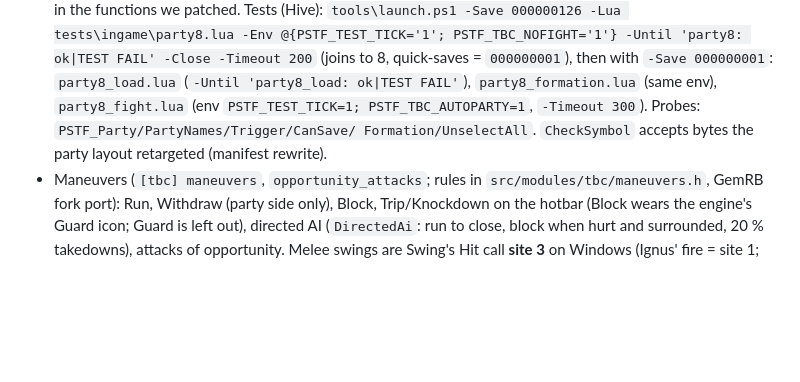
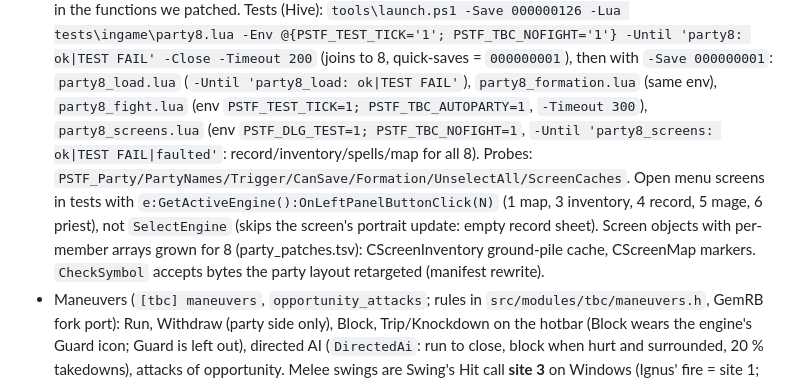
Before and after one commit to b5635/pst-ee-forever, a Markdown page: CLAUDE.md, the part around the change. Rendered like a GitHub page; blank space fills up the shorter version.

```diff
--- a/CLAUDE.md
+++ b/CLAUDE.md
@@ -247,8 +247,13 @@ observe.** Use the engine's own rules; never write a parallel rules engine.
   Tests (Hive): `tools\launch.ps1 -Save 000000126 -Lua tests\ingame\party8.lua -Env @{PSTF_TEST_TICK='1'; PSTF_TBC_NOFIGHT='1'}
   -Until 'party8: ok|TEST FAIL' -Close -Timeout 200` (joins to 8, quick-saves = `000000001`), then with `-Save 000000001`:
   `party8_load.lua` (`-Until 'party8_load: ok|TEST FAIL'`), `party8_formation.lua` (same env), `party8_fight.lua`
-  (env `PSTF_TEST_TICK=1; PSTF_TBC_AUTOPARTY=1`, `-Timeout 300`). Probes: `PSTF_Party/PartyNames/Trigger/CanSave/
-  Formation/UnselectAll`. `CheckSymbol` accepts bytes the party layout retargeted (manifest rewrite).
+  (env `PSTF_TEST_TICK=1; PSTF_TBC_AUTOPARTY=1`, `-Timeout 300`), `party8_screens.lua` (env `PSTF_DLG_TEST=1;
+  PSTF_TBC_NOFIGHT=1`, `-Until 'party8_screens: ok|TEST FAIL|faulted'`: record/inventory/spells/map for all 8).
+  Probes: `PSTF_Party/PartyNames/Trigger/CanSave/Formation/UnselectAll/ScreenCaches`. Open menu screens in
+  tests with `e:GetActiveEngine():OnLeftPanelButtonClick(N)` (1 map, 3 inventory, 4 record, 5 mage, 6 priest),
+  not `SelectEngine` (skips the screen's portrait update: empty record sheet).
+  Screen objects with per-member arrays grown for 8 (party_patches.tsv): CScreenInventory ground-pile cache,
+  CScreenMap markers. `CheckSymbol` accepts bytes the party layout retargeted (manifest rewrite).
 - Maneuvers (`[tbc] maneuvers`, `opportunity_attacks`; rules in `src/modules/tbc/maneuvers.h`, GemRB fork port): Run,
   Withdraw (party side only), Block, Trip/Knockdown on the hotbar (Block wears the engine's Guard icon; Guard is left out),
   directed AI (`DirectedAi`: run to close, block when hurt and surrounded, 20 % takedowns), attacks of opportunity.
```
Also changed, not shown: README.md (+9 -1 lines), docs/PARTY8_PLAN.md (+18 -6 lines), docs/media/party8.gif (added), 9 other files.
